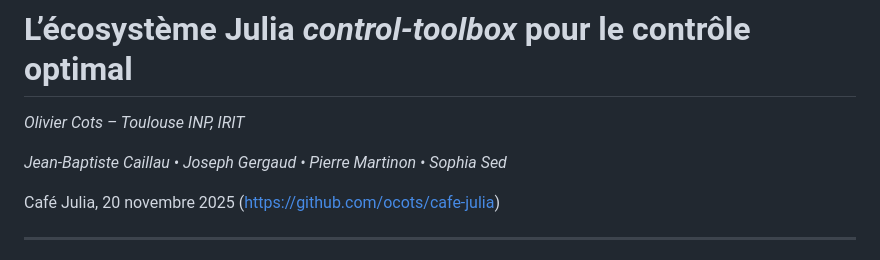
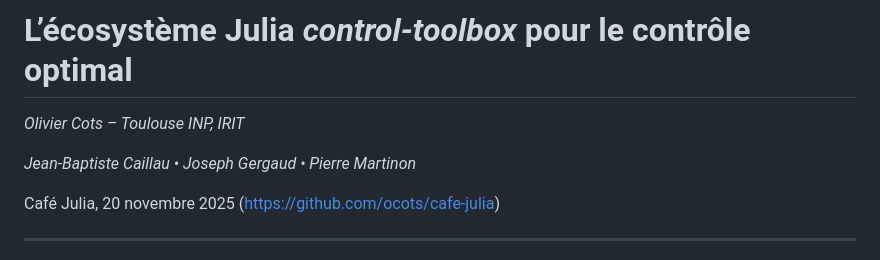
Before and after one commit to ocots/cafe-julia, a Markdown page: slides.md, the part around the change. Drawn GitHub-style.

Commit message:
change names

```diff
--- a/slides.md
+++ b/slides.md
@@ -277,7 +277,7 @@ style: |
 
 *Olivier Cots – Toulouse INP, IRIT*
 
-*Jean-Baptiste Caillau • Joseph Gergaud • Pierre Martinon • Sophia Sed*
+*Jean-Baptiste Caillau • Joseph Gergaud • Pierre Martinon*
 
 Café Julia, 20 novembre 2025 (<https://github.com/ocots/cafe-julia>)
 
```
